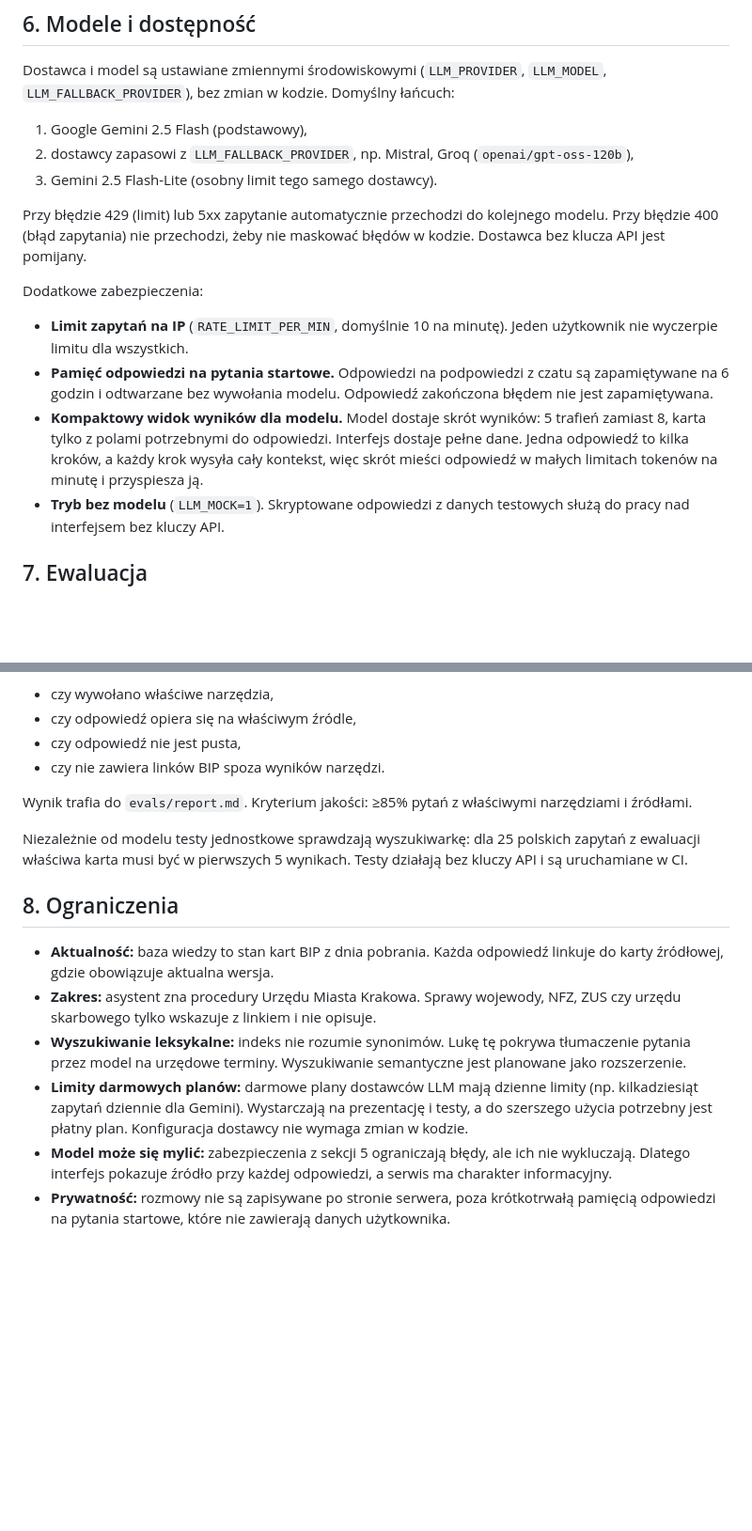
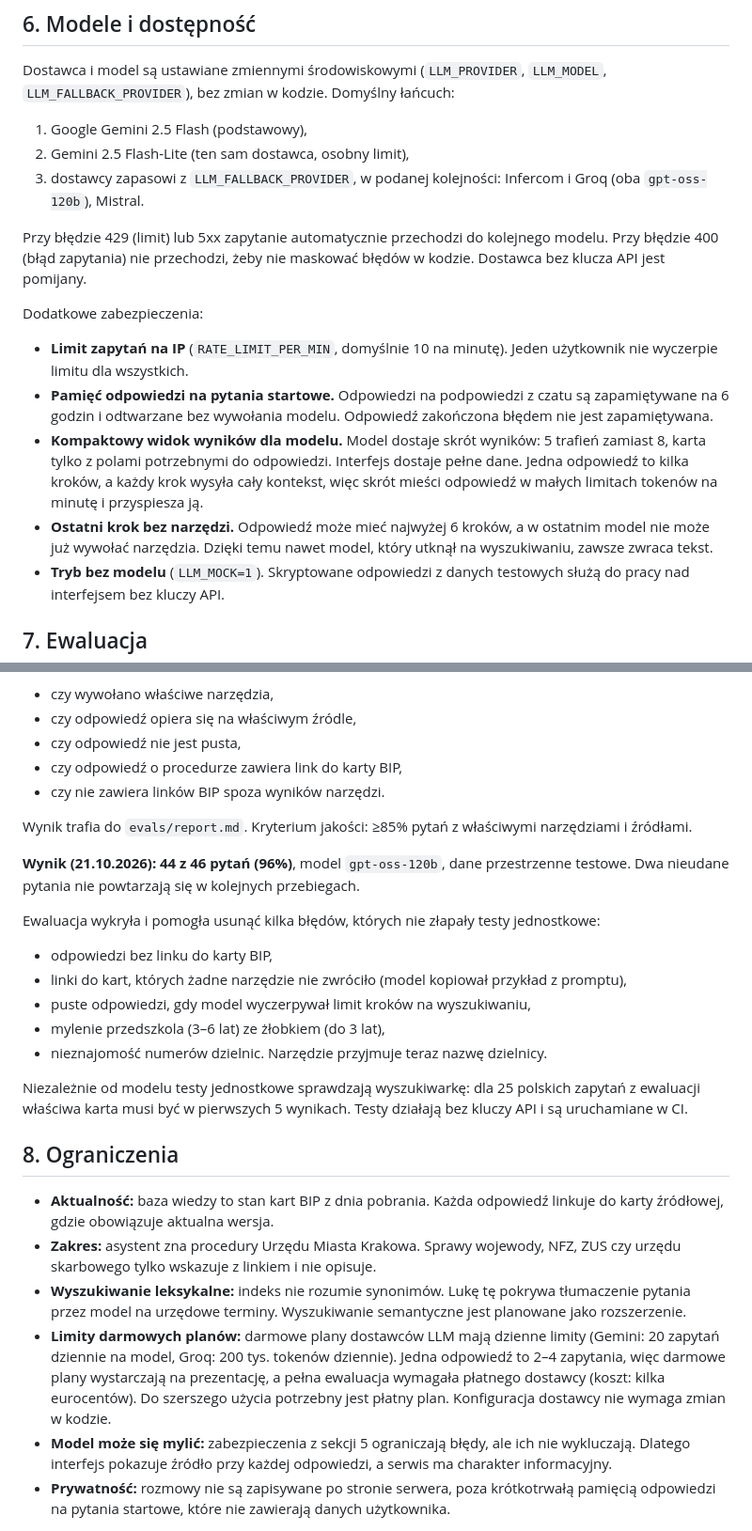
Before and after one commit to grabych-jr3/oswoj-krakow, a Markdown page: docs/tech/ai.md, 2 parts joined by grey strips. Shown at 94% size. GitHub-like rendering; blank space fills up the shorter version.

Commit message:
docs(ai): add eval result, model chain and last-step safeguard
Co-Authored-By: Claude Opus 5.5 <noreply@anthropic.com>

```diff
--- a/docs/tech/ai.md
+++ b/docs/tech/ai.md
@@ -78,8 +78,8 @@ Sam prompt nie wystarcza, dlatego ograniczenia są wbudowane w kod:
 Dostawca i model są ustawiane zmiennymi środowiskowymi (`LLM_PROVIDER`, `LLM_MODEL`, `LLM_FALLBACK_PROVIDER`), bez zmian w kodzie. Domyślny łańcuch:
 
 1. Google Gemini 2.5 Flash (podstawowy),
-2. dostawcy zapasowi z `LLM_FALLBACK_PROVIDER`, np. Mistral, Groq (`openai/gpt-oss-120b`),
-3. Gemini 2.5 Flash-Lite (osobny limit tego samego dostawcy).
+2. Gemini 2.5 Flash-Lite (ten sam dostawca, osobny limit),
+3. dostawcy zapasowi z `LLM_FALLBACK_PROVIDER`, w podanej kolejności: Infercom i Groq (oba `gpt-oss-120b`), Mistral.
 
 Przy błędzie 429 (limit) lub 5xx zapytanie automatycznie przechodzi do kolejnego modelu. Przy błędzie 400 (błąd zapytania) nie przechodzi, żeby nie maskować błędów w kodzie. Dostawca bez klucza API jest pomijany.
 
@@ -87,6 +87,7 @@ Dodatkowe zabezpieczenia:
 - **Limit zapytań na IP** (`RATE_LIMIT_PER_MIN`, domyślnie 10 na minutę). Jeden użytkownik nie wyczerpie limitu dla wszystkich.
 - **Pamięć odpowiedzi na pytania startowe.** Odpowiedzi na podpowiedzi z czatu są zapamiętywane na 6 godzin i odtwarzane bez wywołania modelu. Odpowiedź zakończona błędem nie jest zapamiętywana.
 - **Kompaktowy widok wyników dla modelu.** Model dostaje skrót wyników: 5 trafień zamiast 8, karta tylko z polami potrzebnymi do odpowiedzi. Interfejs dostaje pełne dane. Jedna odpowiedź to kilka kroków, a każdy krok wysyła cały kontekst, więc skrót mieści odpowiedź w małych limitach tokenów na minutę i przyspiesza ją.
+- **Ostatni krok bez narzędzi.** Odpowiedź może mieć najwyżej 6 kroków, a w ostatnim model nie może już wywołać narzędzia. Dzięki temu nawet model, który utknął na wyszukiwaniu, zawsze zwraca tekst.
 - **Tryb bez modelu** (`LLM_MOCK=1`). Skryptowane odpowiedzi z danych testowych służą do pracy nad interfejsem bez kluczy API.
 
 ## 7. Ewaluacja
@@ -104,9 +105,19 @@ Skrypt `evals/run.ts` zadaje pytania prawdziwemu modelowi w tej samej konfigurac
 - czy wywołano właściwe narzędzia,
 - czy odpowiedź opiera się na właściwym źródle,
 - czy odpowiedź nie jest pusta,
+- czy odpowiedź o procedurze zawiera link do karty BIP,
 - czy nie zawiera linków BIP spoza wyników narzędzi.
 
 Wynik trafia do `evals/report.md`. Kryterium jakości: ≥85% pytań z właściwymi narzędziami i źródłami.
+
+**Wynik (21.10.2026): 44 z 46 pytań (96%)**, model `gpt-oss-120b`, dane przestrzenne testowe. Dwa nieudane pytania nie powtarzają się w kolejnych przebiegach.
+
+Ewaluacja wykryła i pomogła usunąć kilka błędów, których nie złapały testy jednostkowe:
+- odpowiedzi bez linku do karty BIP,
+- linki do kart, których żadne narzędzie nie zwróciło (model kopiował przykład z promptu),
+- puste odpowiedzi, gdy model wyczerpywał limit kroków na wyszukiwaniu,
+- mylenie przedszkola (3–6 lat) ze żłobkiem (do 3 lat),
+- nieznajomość numerów dzielnic. Narzędzie przyjmuje teraz nazwę dzielnicy.
 
 Niezależnie od modelu testy jednostkowe sprawdzają wyszukiwarkę: dla 25 polskich zapytań z ewaluacji właściwa karta musi być w pierwszych 5 wynikach. Testy działają bez kluczy API i są uruchamiane w CI.
 
@@ -115,6 +126,6 @@ Niezależnie od modelu testy jednostkowe sprawdzają wyszukiwarkę: dla 25 polsk
 - **Aktualność:** baza wiedzy to stan kart BIP z dnia pobrania. Każda odpowiedź linkuje do karty źródłowej, gdzie obowiązuje aktualna wersja.
 - **Zakres:** asystent zna procedury Urzędu Miasta Krakowa. Sprawy wojewody, NFZ, ZUS czy urzędu skarbowego tylko wskazuje z linkiem i nie opisuje.
 - **Wyszukiwanie leksykalne:** indeks nie rozumie synonimów. Lukę tę pokrywa tłumaczenie pytania przez model na urzędowe terminy. Wyszukiwanie semantyczne jest planowane jako rozszerzenie.
-- **Limity darmowych planów:** darmowe plany dostawców LLM mają dzienne limity (np. kilkadziesiąt zapytań dziennie dla Gemini). Wystarczają na prezentację i testy, a do szerszego użycia potrzebny jest płatny plan. Konfiguracja dostawcy nie wymaga zmian w kodzie.
+- **Limity darmowych planów:** darmowe plany dostawców LLM mają dzienne limity (Gemini: 20 zapytań dziennie na model, Groq: 200 tys. tokenów dziennie). Jedna odpowiedź to 2–4 zapytania, więc darmowe plany wystarczają na prezentację, a pełna ewaluacja wymagała płatnego dostawcy (koszt: kilka eurocentów). Do szerszego użycia potrzebny jest płatny plan. Konfiguracja dostawcy nie wymaga zmian w kodzie.
 - **Model może się mylić:** zabezpieczenia z sekcji 5 ograniczają błędy, ale ich nie wykluczają. Dlatego interfejs pokazuje źródło przy każdej odpowiedzi, a serwis ma charakter informacyjny.
 - **Prywatność:** rozmowy nie są zapisywane po stronie serwera, poza krótkotrwałą pamięcią odpowiedzi na pytania startowe, które nie zawierają danych użytkownika.
```
